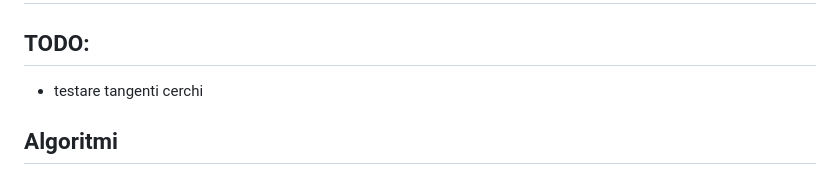
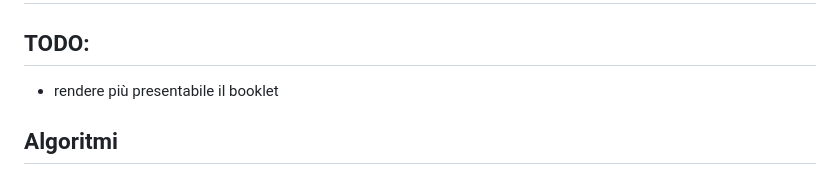
Before and after one commit to unimi-swerc/notebook, a Markdown page: README.md, the part around the change. Rendered like a GitHub page.

```diff
--- a/README.md
+++ b/README.md
@@ -2,7 +2,7 @@
 
 ## TODO:
 
-- testare tangenti cerchi
+- rendere più presentabile il booklet
 
 ## Algoritmi
 
```
